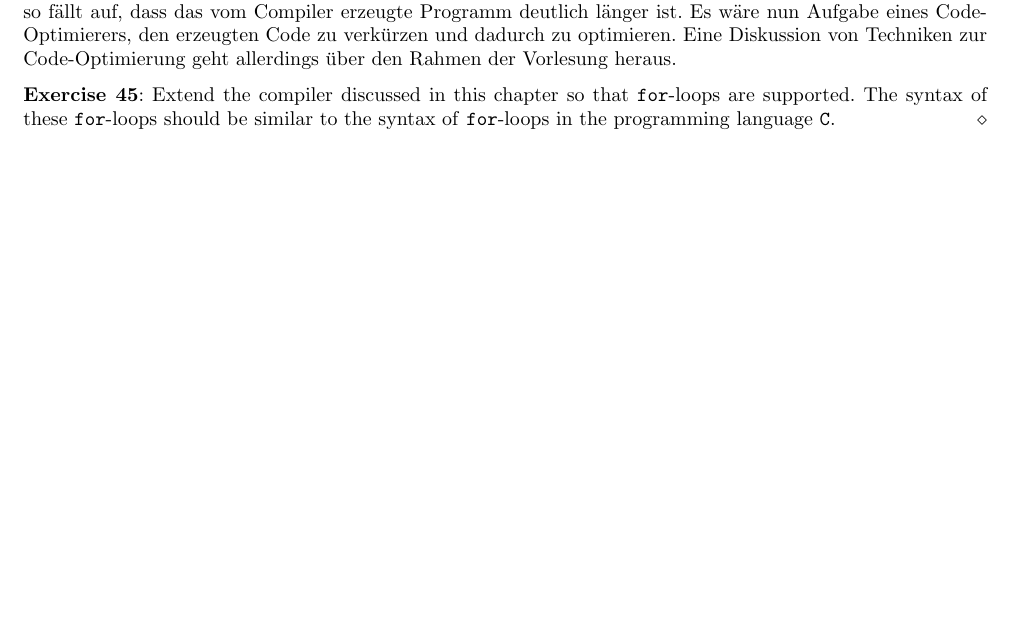
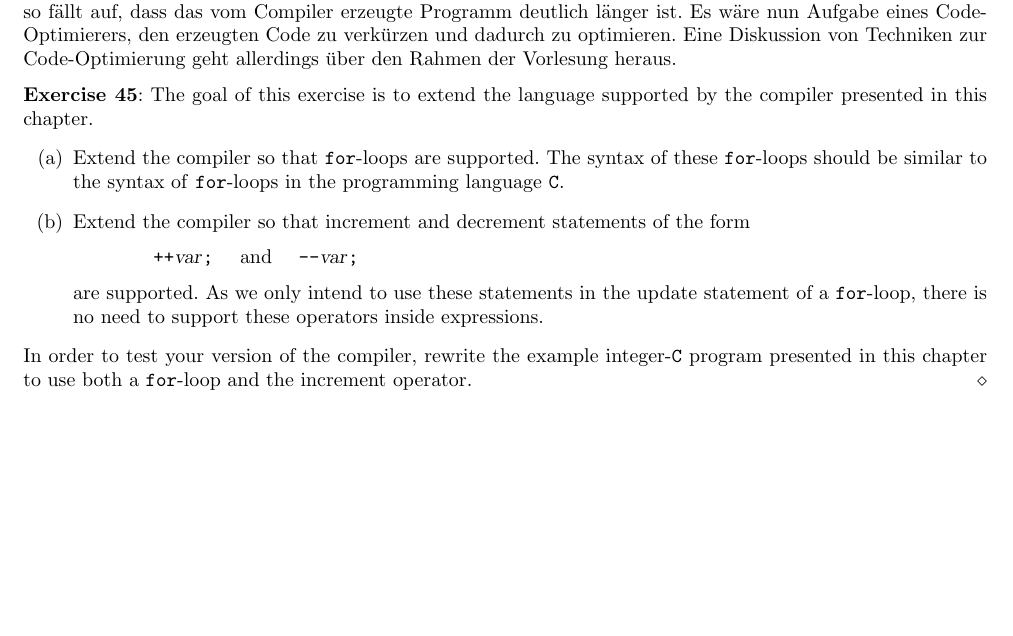
Before and after one commit to karlstroetmann/Formal-Languages, a LaTeX thesis (Lecture-Notes/formal-languages.tex, which reads Lecture-Notes/compiler-2.tex): part of page 304 of 306, cut so that both start at the same text, the shorter picture padded with empty space. Compiled offline with pdfLaTeX; the source files are stored in an older character set and shown here as Unicode.

Commit message:
extend the exercise related to the compiler

```diff
--- a/Lecture-Notes/compiler-2.tex
+++ b/Lecture-Notes/compiler-2.tex
@@ -1400,10 +1400,21 @@ und dadurch zu optimieren.  Eine Diskussion von Techniken zur Code-Optimierung g
 den Rahmen der Vorlesung heraus.
 
 \exerciseEng
-Extend the compiler discussed in this chapter so that  \texttt{for}-loops are supported.  The
-syntax of these \texttt{for}-loops should be similar to the syntax of \texttt{for}-loops in the
-programming language \texttt{C}.
-\eox
+The goal of this exercise is to extend the language supported by the compiler presented in this chapter.
+\begin{enumerate}
+\item[(a)] Extend the compiler so that \texttt{for}-loops are supported.  The syntax of these \texttt{for}-loops
+           should be similar to the syntax of \texttt{for}-loops in the programming language \texttt{C}.
+\item[(b)] Extend the compiler so that increment and decrement statements of the form
+           \\[0.2cm]
+           \hspace*{1.3cm}
+           \texttt{++}\textsl{var}\texttt{;}  \quad and \quad
+           \texttt{--}\textsl{var}\texttt{;}
+           \\[0.2cm]
+           are supported.  As we only intend to use these statements in the update statement of a
+           \texttt{for}-loop, there is no need to support these operators inside expressions.
+\end{enumerate}
+In order to test your version of the compiler, rewrite the example integer-\texttt{C} program
+presented in this chapter to use both a \texttt{for}-loop and the increment operator.  \eox
 
 %%% Local Variables:
 %%% mode: latex
```
